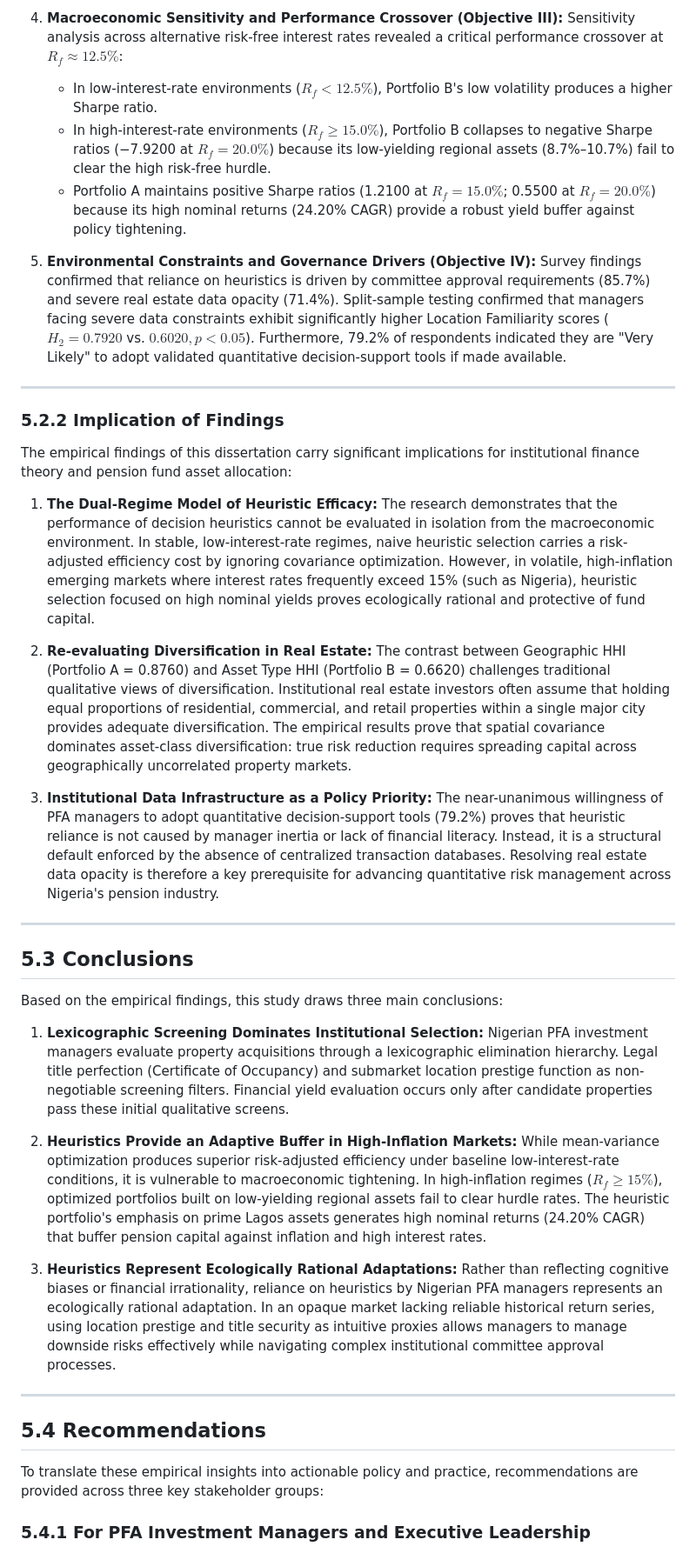
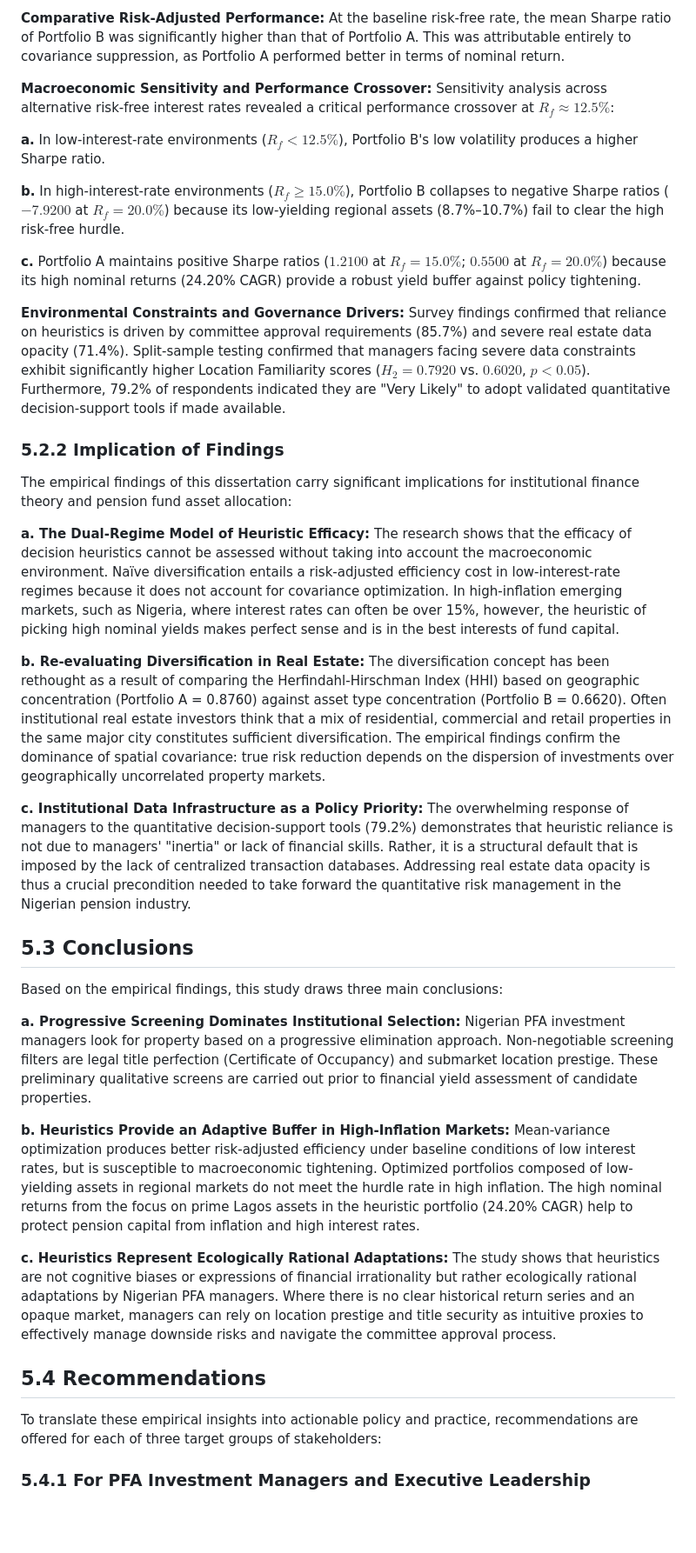
Before and after one commit to islajr/pfa-portfolio-research, a Markdown page: dissertation/chapters/chapter_5.md, the part around one of its changes. Shown at 87% size. Rendered like a GitHub page; blank space fills up the shorter version.

```diff
--- a/dissertation/chapters/chapter_5.md
+++ b/dissertation/chapters/chapter_5.md
@@ -30,40 +29,39 @@ To address these objectives, the research implemented a mixed-methods design com
 
-4. **Macroeconomic Sensitivity and Performance Crossover (Objective III):** Sensitivity analysis across alternative risk-free interest rates revealed a critical performance crossover at $R_f \approx 12.5\%$:
-   - In low-interest-rate environments ($R_f < 12.5\%$), Portfolio B's low volatility produces a higher Sharpe ratio.
-   - In high-interest-rate environments ($R_f \ge 15.0\%$), Portfolio B collapses to negative Sharpe ratios (−7.9200 at $R_f = 20.0\%$) because its low-yielding regional assets (8.7%–10.7%) fail to clear the high risk-free hurdle.
-   - Portfolio A maintains positive Sharpe ratios (1.2100 at $R_f = 15.0\%$; 0.5500 at $R_f = 20.0\%$) because its high nominal returns (24.20% CAGR) provide a robust yield buffer against policy tightening.
+**Comparative Risk-Adjusted Performance:** At the baseline risk-free rate, the mean Sharpe ratio of Portfolio B was significantly higher than that of Portfolio A. This was attributable entirely to covariance suppression, as Portfolio A performed better in terms of nominal return.
 
-5. **Environmental Constraints and Governance Drivers (Objective IV):** Survey findings confirmed that reliance on heuristics is driven by committee approval requirements (85.7%) and severe real estate data opacity (71.4%). Split-sample testing confirmed that managers facing severe data constraints exhibit significantly higher Location Familiarity scores ($H_2 = 0.7920$ vs. $0.6020, p < 0.05$). Furthermore, 79.2% of respondents indicated they are "Very Likely" to adopt validated quantitative decision-support tools if made available.
+**Macroeconomic Sensitivity and Performance Crossover:** Sensitivity analysis across alternative risk-free interest rates revealed a critical performance crossover at $R_f \approx 12.5\%$:
 
----
+**a.** In low-interest-rate environments ($R_f < 12.5\%$), Portfolio B's low volatility produces a higher Sharpe ratio.
+
+**b.** In high-interest-rate environments ($R_f \geq 15.0\%$), Portfolio B collapses to negative Sharpe ratios ($-7.9200$ at $R_f = 20.0\%$) because its low-yielding regional assets (8.7%–10.7%) fail to clear the high risk-free hurdle.
+
+**c.** Portfolio A maintains positive Sharpe ratios ($1.2100$ at $R_f = 15.0\%$; $0.5500$ at $R_f = 20.0\%$) because its high nominal returns (24.20% CAGR) provide a robust yield buffer against policy tightening.
+
+**Environmental Constraints and Governance Drivers:** Survey findings confirmed that reliance on heuristics is driven by committee approval requirements (85.7%) and severe real estate data opacity (71.4%). Split-sample testing confirmed that managers facing severe data constraints exhibit significantly higher Location Familiarity scores ($H_2 = 0.7920$ vs. $0.6020$, $p < 0.05$). Furthermore, 79.2% of respondents indicated they are "Very Likely" to adopt validated quantitative decision-support tools if made available.
 
 ### 5.2.2 Implication of Findings
 
 The empirical findings of this dissertation carry significant implications for institutional finance theory and pension fund asset allocation:
 
-1. **The Dual-Regime Model of Heuristic Efficacy:** The research demonstrates that the performance of decision heuristics cannot be evaluated in isolation from the macroeconomic environment. In stable, low-interest-rate regimes, naive heuristic selection carries a risk-adjusted efficiency cost by ignoring covariance optimization. However, in volatile, high-inflation emerging markets where interest rates frequently exceed 15% (such as Nigeria), heuristic selection focused on high nominal yields proves ecologically rational and protective of fund capital.
+**a. The Dual-Regime Model of Heuristic Efficacy:** The research shows that the efficacy of decision heuristics cannot be assessed without taking into account the macroeconomic environment. Naïve diversification entails a risk-adjusted efficiency cost in low-interest-rate regimes because it does not account for covariance optimization. In high-inflation emerging markets, such as Nigeria, where interest rates can often be over 15%, however, the heuristic of picking high nominal yields makes perfect sense and is in the best interests of fund capital.
 
-2. **Re-evaluating Diversification in Real Estate:** The contrast between Geographic HHI (Portfolio A = 0.8760) and Asset Type HHI (Portfolio B = 0.6620) challenges traditional qualitative views of diversification. Institutional real estate investors often assume that holding equal proportions of residential, commercial, and retail properties within a single major city provides adequate diversification. The empirical results prove that spatial covariance dominates asset-class diversification: true risk reduction requires spreading capital across geographically uncorrelated property markets.
+**b. Re-evaluating Diversification in Real Estate:** The diversification concept has been rethought as a result of comparing the Herfindahl-Hirschman Index (HHI) based on geographic concentration (Portfolio A = 0.8760) against asset type concentration (Portfolio B = 0.6620). Often institutional real estate investors think that a mix of residential, commercial and retail properties in the same major city constitutes sufficient diversification. The empirical findings confirm the dominance of spatial covariance: true risk reduction depends on the dispersion of investments over geographically uncorrelated property markets.
 
-3. **Institutional Data Infrastructure as a Policy Priority:** The near-unanimous willingness of PFA managers to adopt quantitative decision-support tools (79.2%) proves that heuristic reliance is not caused by manager inertia or lack of financial literacy. Instead, it is a structural default enforced by the absence of centralized transaction databases. Resolving real estate data opacity is therefore a key prerequisite for advancing quantitative risk management across Nigeria's pension industry.
-
----
+**c. Institutional Data Infrastructure as a Policy Priority:** The overwhelming response of managers to the quantitative decision-support tools (79.2%) demonstrates that heuristic reliance is not due to managers' "inertia" or lack of financial skills. Rather, it is a structural default that is imposed by the lack of centralized transaction databases. Addressing real estate data opacity is thus a crucial precondition needed to take forward the quantitative risk management in the Nigerian pension industry.
 
 ## 5.3 Conclusions
 
 Based on the empirical findings, this study draws three main conclusions:
 
-1. **Lexicographic Screening Dominates Institutional Selection:** Nigerian PFA investment managers evaluate property acquisitions through a lexicographic elimination hierarchy. Legal title perfection (Certificate of Occupancy) and submarket location prestige function as non-negotiable screening filters. Financial yield evaluation occurs only after candidate properties pass these initial qualitative screens.
+**a. Progressive Screening Dominates Institutional Selection:** Nigerian PFA investment managers look for property based on a progressive elimination approach. Non-negotiable screening filters are legal title perfection (Certificate of Occupancy) and submarket location prestige. These preliminary qualitative screens are carried out prior to financial yield assessment of candidate properties.
 
-2. **Heuristics Provide an Adaptive Buffer in High-Inflation Markets:** While mean-variance optimization produces superior risk-adjusted efficiency under baseline low-interest-rate conditions, it is vulnerable to macroeconomic tightening. In high-inflation regimes ($R_f \ge 15\%$), optimized portfolios built on low-yielding regional assets fail to clear hurdle rates. The heuristic portfolio's emphasis on prime Lagos assets generates high nominal returns (24.20% CAGR) that buffer pension capital against inflation and high interest rates.
+**b. Heuristics Provide an Adaptive Buffer in High-Inflation Markets:** Mean-variance optimization produces better risk-adjusted efficiency under baseline conditions of low interest rates, but is susceptible to macroeconomic tightening. Optimized portfolios composed of low-yielding assets in regional markets do not meet the hurdle rate in high inflation. The high nominal returns from the focus on prime Lagos assets in the heuristic portfolio (24.20% CAGR) help to protect pension capital from inflation and high interest rates.
 
-3. **Heuristics Represent Ecologically Rational Adaptations:** Rather than reflecting cognitive biases or financial irrationality, reliance on heuristics by Nigerian PFA managers represents an ecologically rational adaptation. In an opaque market lacking reliable historical return series, using location prestige and title security as intuitive proxies allows managers to manage downside risks effectively while navigating complex institutional committee approval processes.
-
----
+**c. Heuristics Represent Ecologically Rational Adaptations:** The study shows that heuristics are not cognitive biases or expressions of financial irrationality but rather ecologically rational adaptations by Nigerian PFA managers. Where there is no clear historical return series and an opaque market, managers can rely on location prestige and title security as intuitive proxies to effectively manage downside risks and navigate the committee approval process.
 
 ## 5.4 Recommendations
 
-To translate these empirical insights into actionable policy and practice, recommendations are provided across three key stakeholder groups:
+To translate these empirical insights into actionable policy and practice, recommendations are offered for each of three target groups of stakeholders:
 
 ### 5.4.1 For PFA Investment Managers and Executive Leadership
 
```
Also changed, not shown: other parts of dissertation/chapters/chapter_5.md (+22 -22 lines).
